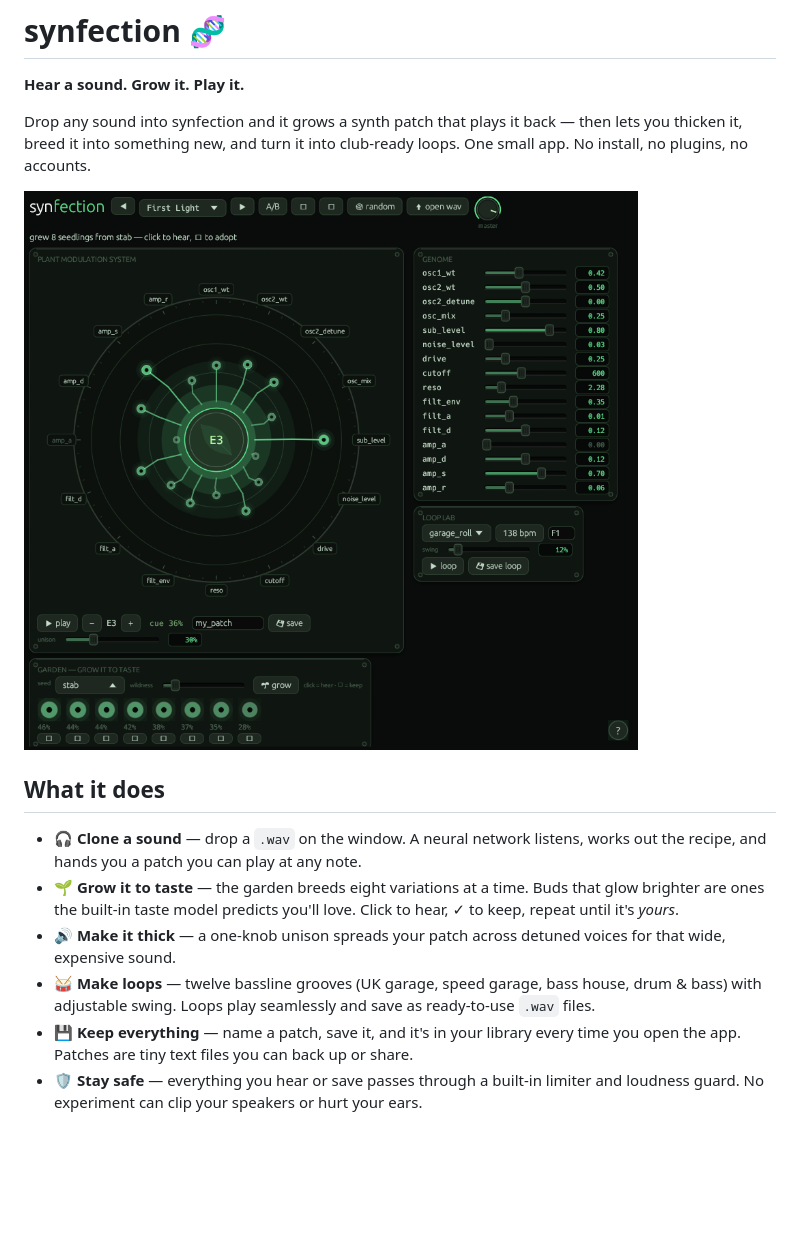
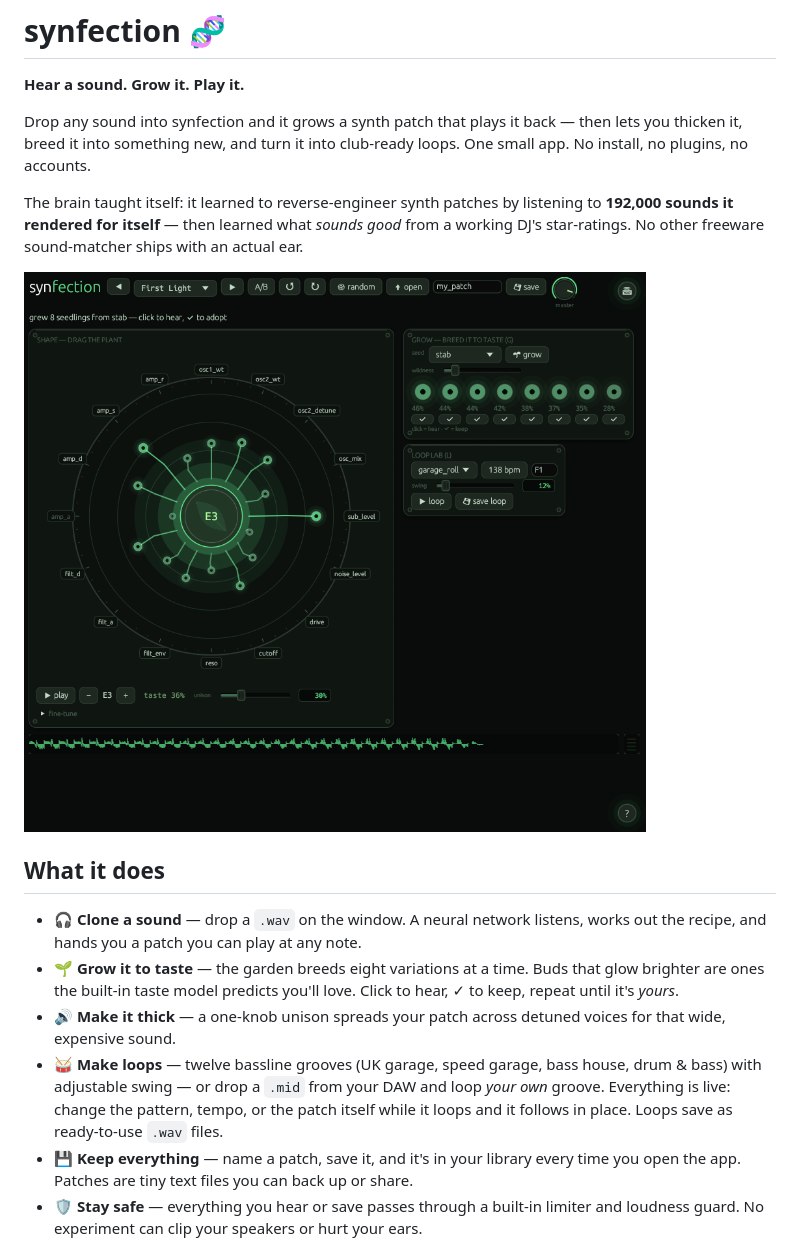
Before and after one commit to juxstin1/synfection, a Markdown page: README.md, the part around one of its changes. Rendered like a GitHub page; pictures changed too: docs/ui.png; blank space fills up the shorter version.

```diff
--- a/README.md
+++ b/README.md
@@ -5,6 +5,11 @@
 Drop any sound into synfection and it grows a synth patch that plays it back —
 then lets you thicken it, breed it into something new, and turn it into
 club-ready loops. One small app. No install, no plugins, no accounts.
+
+The brain taught itself: it learned to reverse-engineer synth patches by
+listening to **192,000 sounds it rendered for itself** — then learned what
+*sounds good* from a working DJ's star-ratings. No other freeware
+sound-matcher ships with an actual ear.
 
 ![synfection](docs/ui.png)
 
@@ -18,7 +23,9 @@ club-ready loops. One small app. No install, no plugins, no accounts.
 - 🔊 **Make it thick** — a one-knob unison spreads your patch across detuned
   voices for that wide, expensive sound.
 - 🥁 **Make loops** — twelve bassline grooves (UK garage, speed garage, bass
-  house, drum & bass) with adjustable swing. Loops play seamlessly and save as
+  house, drum & bass) with adjustable swing — or drop a `.mid` from your DAW
+  and loop *your own* groove. Everything is live: change the pattern, tempo,
+  or the patch itself while it loops and it follows in place. Loops save as
   ready-to-use `.wav` files.
 - 💾 **Keep everything** — name a patch, save it, and it's in your library
   every time you open the app. Patches are tiny text files you can back up or
```
Also changed, not shown: other parts of README.md (+13 -5 lines), docs/help.png, 9 other files.
